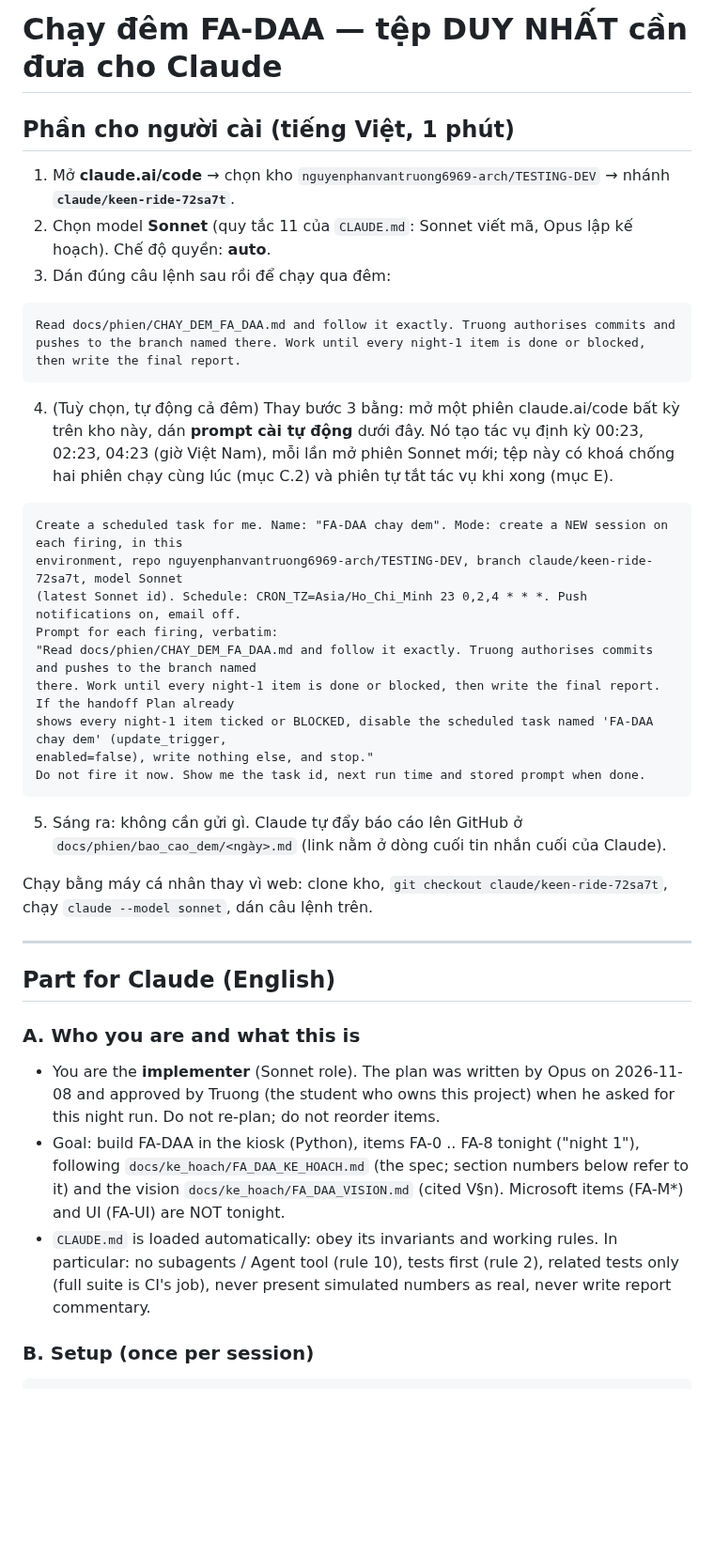
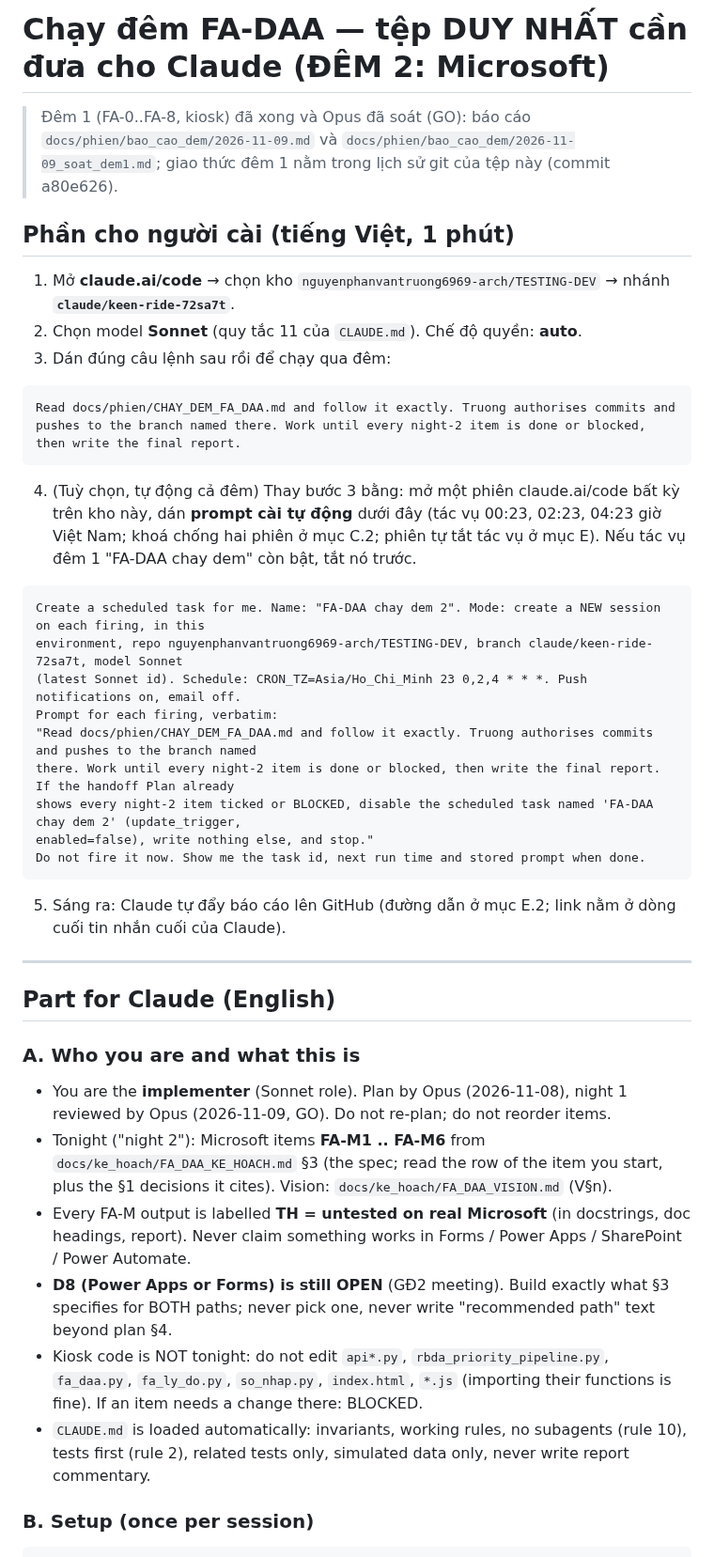
Before and after one commit to nguyenphanvantruong6969-arch/TESTING-DEV, a Markdown page: docs/phien/CHAY_DEM_FA_DAA.md, the part around one of its changes. Shown at 94% size. Rendered like a GitHub page; blank space fills up the shorter version.

````diff
--- a/docs/phien/CHAY_DEM_FA_DAA.md
+++ b/docs/phien/CHAY_DEM_FA_DAA.md
@@ -1,49 +1,52 @@
-# Chạy đêm FA-DAA — tệp DUY NHẤT cần đưa cho Claude
+# Chạy đêm FA-DAA — tệp DUY NHẤT cần đưa cho Claude (ĐÊM 2: Microsoft)
+
+> Đêm 1 (FA-0..FA-8, kiosk) đã xong và Opus đã soát (GO): báo cáo `docs/phien/bao_cao_dem/2026-11-09.md` và
+> `docs/phien/bao_cao_dem/2026-11-09_soat_dem1.md`; giao thức đêm 1 nằm trong lịch sử git của tệp này (commit a80e626).
 
 ## Phần cho người cài (tiếng Việt, 1 phút)
 
 1. Mở **claude.ai/code** → chọn kho `nguyenphanvantruong6969-arch/TESTING-DEV` → nhánh **`claude/keen-ride-72sa7t`**.
-2. Chọn model **Sonnet** (quy tắc 11 của `CLAUDE.md`: Sonnet viết mã, Opus lập kế hoạch). Chế độ quyền: **auto**.
+2. Chọn model **Sonnet** (quy tắc 11 của `CLAUDE.md`). Chế độ quyền: **auto**.
 3. Dán đúng câu lệnh sau rồi để chạy qua đêm:
 
 ```text
-Read docs/phien/CHAY_DEM_FA_DAA.md and follow it exactly. Truong authorises commits and pushes to the branch named there. Work until every night-1 item is done or blocked, then write the final report.
+Read docs/phien/CHAY_DEM_FA_DAA.md and follow it exactly. Truong authorises commits and pushes to the branch named there. Work until every night-2 item is done or blocked, then write the final report.
 ```
 
 4. (Tuỳ chọn, tự động cả đêm) Thay bước 3 bằng: mở một phiên claude.ai/code bất kỳ trên kho này, dán **prompt cài tự
-   động** dưới đây. Nó tạo tác vụ định kỳ 00:23, 02:23, 04:23 (giờ Việt Nam), mỗi lần mở phiên Sonnet mới; tệp này có
-   khoá chống hai phiên chạy cùng lúc (mục C.2) và phiên tự tắt tác vụ khi xong (mục E).
+   động** dưới đây (tác vụ 00:23, 02:23, 04:23 giờ Việt Nam; khoá chống hai phiên ở mục C.2; phiên tự tắt tác vụ ở mục E).
+   Nếu tác vụ đêm 1 "FA-DAA chay dem" còn bật, tắt nó trước.
 
 ```text
-Create a scheduled task for me. Name: "FA-DAA chay dem". Mode: create a NEW session on each firing, in this
+Create a scheduled task for me. Name: "FA-DAA chay dem 2". Mode: create a NEW session on each firing, in this
 environment, repo nguyenphanvantruong6969-arch/TESTING-DEV, branch claude/keen-ride-72sa7t, model Sonnet
 (latest Sonnet id). Schedule: CRON_TZ=Asia/Ho_Chi_Minh 23 0,2,4 * * *. Push notifications on, email off.
 Prompt for each firing, verbatim:
 "Read docs/phien/CHAY_DEM_FA_DAA.md and follow it exactly. Truong authorises commits and pushes to the branch named
-there. Work until every night-1 item is done or blocked, then write the final report. If the handoff Plan already
-shows every night-1 item ticked or BLOCKED, disable the scheduled task named 'FA-DAA chay dem' (update_trigger,
+there. Work until every night-2 item is done or blocked, then write the final report. If the handoff Plan already
+shows every night-2 item ticked or BLOCKED, disable the scheduled task named 'FA-DAA chay dem 2' (update_trigger,
 enabled=false), write nothing else, and stop."
 Do not fire it now. Show me the task id, next run time and stored prompt when done.
 ```
-5. Sáng ra: không cần gửi gì. Claude tự đẩy báo cáo lên GitHub ở `docs/phien/bao_cao_dem/<ngày>.md` (link nằm ở dòng
-   cuối tin nhắn cuối của Claude).
-
-Chạy bằng máy cá nhân thay vì web: clone kho, `git checkout claude/keen-ride-72sa7t`, chạy `claude --model sonnet`,
-dán câu lệnh trên.
+5. Sáng ra: Claude tự đẩy báo cáo lên GitHub (đường dẫn ở mục E.2; link nằm ở dòng cuối tin nhắn cuối của Claude).
 
 ---
 
 ## Part for Claude (English)
 
 ### A. Who you are and what this is
-- You are the **implementer** (Sonnet role). The plan was written by Opus on 2026-11-08 and approved by Truong (the
-  student who owns this project) when he asked for this night run. Do not re-plan; do not reorder items.
-- Goal: build FA-DAA in the kiosk (Python), items FA-0 .. FA-8 tonight ("night 1"), following
-  `docs/ke_hoach/FA_DAA_KE_HOACH.md` (the spec; section numbers below refer to it) and the vision
-  `docs/ke_hoach/FA_DAA_VISION.md` (cited V§n). Microsoft items (FA-M*) and UI (FA-UI) are NOT tonight.
-- `CLAUDE.md` is loaded automatically: obey its invariants and working rules. In particular: no subagents / Agent
-  tool (rule 10), tests first (rule 2), related tests only (full suite is CI's job), never present simulated numbers
-  as real, never write report commentary.
+- You are the **implementer** (Sonnet role). Plan by Opus (2026-11-08), night 1 reviewed by Opus (2026-11-09, GO).
+  Do not re-plan; do not reorder items.
+- Tonight ("night 2"): Microsoft items **FA-M1 .. FA-M6** from `docs/ke_hoach/FA_DAA_KE_HOACH.md` §3 (the spec; read
+  the row of the item you start, plus the §1 decisions it cites). Vision: `docs/ke_hoach/FA_DAA_VISION.md` (V§n).
+- Every FA-M output is labelled **TH = untested on real Microsoft** (in docstrings, doc headings, report). Never
+  claim something works in Forms / Power Apps / SharePoint / Power Automate.
+- **D8 (Power Apps or Forms) is still OPEN** (GĐ2 meeting). Build exactly what §3 specifies for BOTH paths; never
+  pick one, never write "recommended path" text beyond plan §4.
+- Kiosk code is NOT tonight: do not edit `api*.py`, `rbda_priority_pipeline.py`, `fa_daa.py`, `fa_ly_do.py`,
+  `so_nhap.py`, `index.html`, `*.js` (importing their functions is fine). If an item needs a change there: BLOCKED.
+- `CLAUDE.md` is loaded automatically: invariants, working rules, no subagents (rule 10), tests first (rule 2),
+  related tests only, simulated data only, never write report commentary.
 
 ### B. Setup (once per session)
 ```bash
````
Also changed, not shown: other parts of docs/phien/CHAY_DEM_FA_DAA.md (+47 -43 lines), docs/phien/claude__keen-ride-72sa7t.md (+23 -11 lines), 1 other file.
